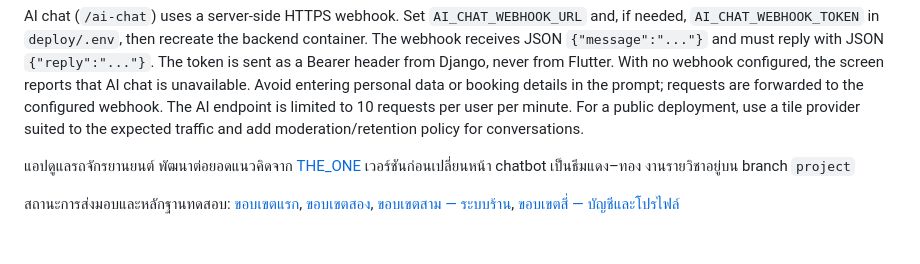
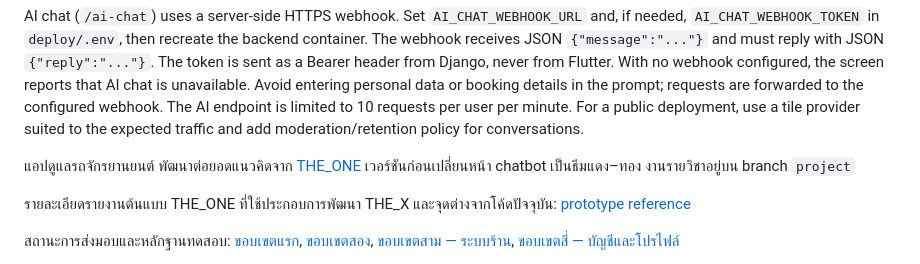
Before and after one commit to mzxFENRIRxzm/mobiledev69, a Markdown page: README.md, the part around the change. Rendered like a GitHub page; blank space fills up the shorter version.

Commit message:
docs: capture THE_ONE prototype reference for THE_X

```diff
--- a/README.md
+++ b/README.md
@@ -7,6 +7,8 @@ Customer dashboard (`/garage`) now shows recent bookings and a map of service sh
 AI chat (`/ai-chat`) uses a server-side HTTPS webhook. Set `AI_CHAT_WEBHOOK_URL` and, if needed, `AI_CHAT_WEBHOOK_TOKEN` in `deploy/.env`, then recreate the backend container. The webhook receives JSON `{"message":"..."}` and must reply with JSON `{"reply":"..."}`. The token is sent as a Bearer header from Django, never from Flutter. With no webhook configured, the screen reports that AI chat is unavailable. Avoid entering personal data or booking details in the prompt; requests are forwarded to the configured webhook. The AI endpoint is limited to 10 requests per user per minute. For a public deployment, use a tile provider suited to the expected traffic and add moderation/retention policy for conversations.
 
 แอปดูแลรถจักรยานยนต์ พัฒนาต่อยอดแนวคิดจาก [THE_ONE](https://github.com/zxSUPHASANxz/THE_ONE_FINAL/tree/f4db01a) เวอร์ชันก่อนเปลี่ยนหน้า chatbot เป็นธีมแดง–ทอง งานรายวิชาอยู่บน branch `project`
+
+รายละเอียดรายงานต้นแบบ THE_ONE ที่ใช้ประกอบการพัฒนา THE_X และจุดต่างจากโค้ดปัจจุบัน: [prototype reference](docs/the-one-prototype-reference.md)
 
 สถานะการส่งมอบและหลักฐานทดสอบ: [ขอบเขตแรก](docs/phase-1-status.md), [ขอบเขตสอง](docs/phase-2-testing.md), [ขอบเขตสาม — ระบบร้าน](docs/phase-3-testing.md), [ขอบเขตสี่ — บัญชีและโปรไฟล์](docs/phase-4-testing.md)
 
```
Also changed, not shown: docs/the-one-prototype-reference.md (added, +87 -0 lines).
